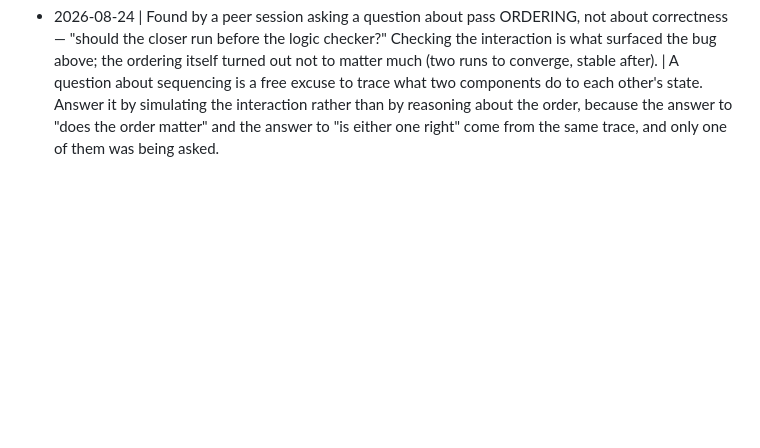
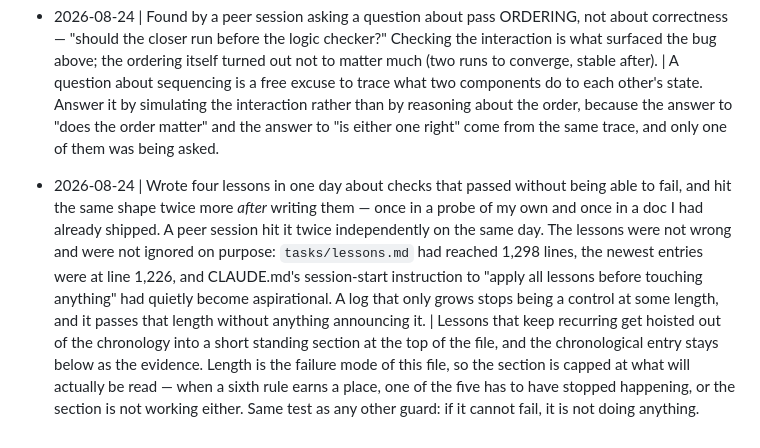
Before and after one commit to Cognifer-Labs/backglass-private, a Markdown page: tasks/lessons.md, the part around one of its changes. GitHub-like rendering; blank space fills up the shorter version.

```diff
--- a/tasks/lessons.md
+++ b/tasks/lessons.md
@@ -1296,3 +1354,17 @@ deterministic given the id.
   rather than by reasoning about the order, because the answer to "does the order matter"
   and the answer to "is either one right" come from the same trace, and only one of them
   was being asked.
+
+- 2026-08-24 | Wrote four lessons in one day about checks that passed without being able to
+  fail, and hit the same shape twice more *after* writing them — once in a probe of my own
+  and once in a doc I had already shipped. A peer session hit it twice independently on the
+  same day. The lessons were not wrong and were not ignored on purpose: `tasks/lessons.md`
+  had reached 1,298 lines, the newest entries were at line 1,226, and CLAUDE.md's
+  session-start instruction to "apply all lessons before touching anything" had quietly
+  become aspirational. A log that only grows stops being a control at some length, and it
+  passes that length without anything announcing it. | Lessons that keep recurring get
+  hoisted out of the chronology into a short standing section at the top of the file, and
+  the chronological entry stays below as the evidence. Length is the failure mode of this
+  file, so the section is capped at what will actually be read — when a sixth rule earns a
+  place, one of the five has to have stopped happening, or the section is not working
+  either. Same test as any other guard: if it cannot fail, it is not doing anything.
```
Also changed, not shown: other parts of tasks/lessons.md (+58 -0 lines).
